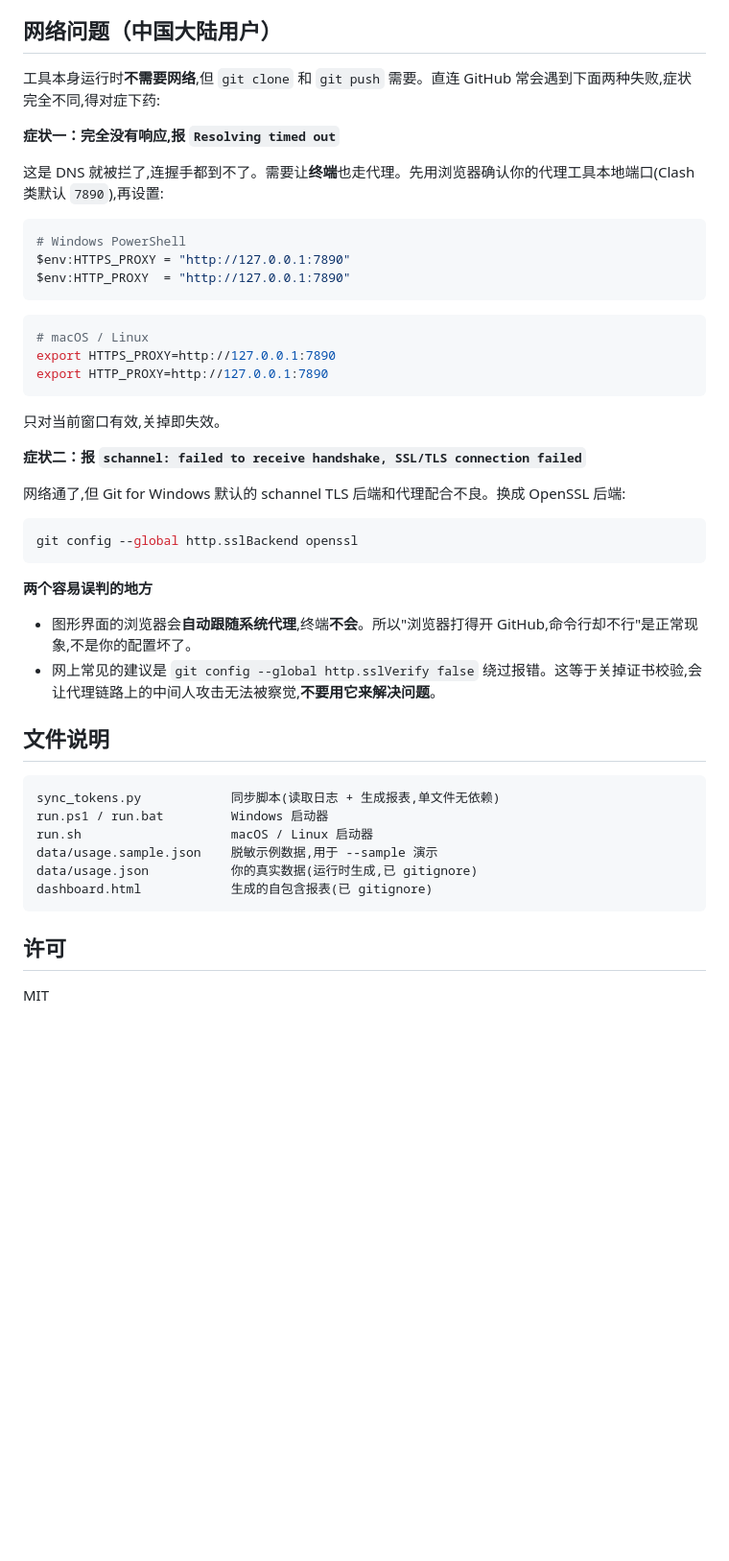
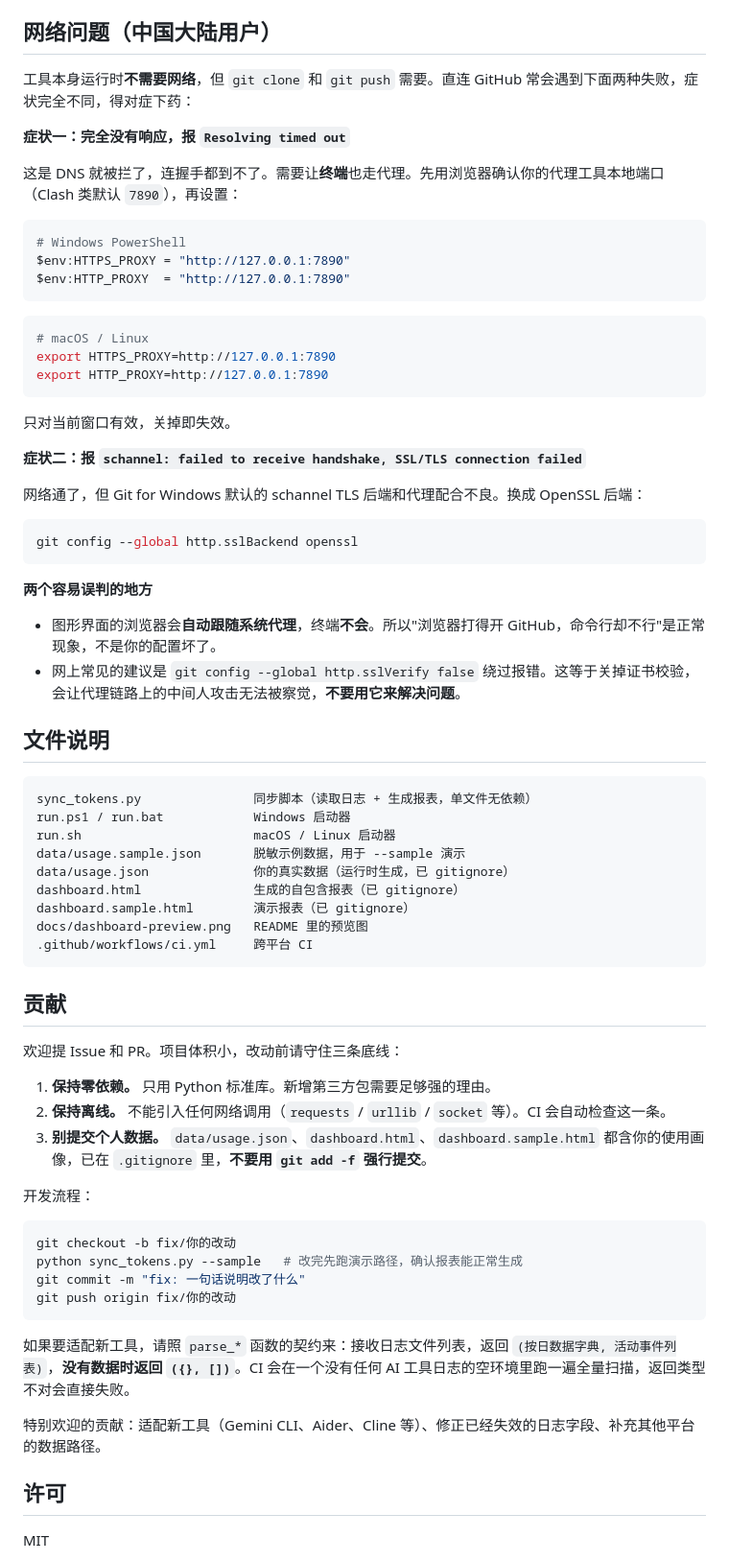
Before and after one commit to lihanyu1715446406-afk/AI-TOKEN-LEDGER, a Markdown page: README.md, the part around one of its changes. Shown at 96% size. GitHub-like rendering; blank space fills up the shorter version.

````diff
--- a/README.md
+++ b/README.md
@@ -90,11 +127,11 @@ python sync_tokens.py --sample     # 输出 dashboard.sample.html
 
 ## 网络问题（中国大陆用户）
 
-工具本身运行时**不需要网络**,但 `git clone` 和 `git push` 需要。直连 GitHub 常会遇到下面两种失败,症状完全不同,得对症下药:
+工具本身运行时**不需要网络**，但 `git clone` 和 `git push` 需要。直连 GitHub 常会遇到下面两种失败，症状完全不同，得对症下药：
 
-**症状一：完全没有响应,报 `Resolving timed out`**
+**症状一：完全没有响应，报 `Resolving timed out`**
 
-这是 DNS 就被拦了,连握手都到不了。需要让**终端**也走代理。先用浏览器确认你的代理工具本地端口(Clash 类默认 `7890`),再设置:
+这是 DNS 就被拦了，连握手都到不了。需要让**终端**也走代理。先用浏览器确认你的代理工具本地端口（Clash 类默认 `7890`），再设置：
 
 ```powershell
 # Windows PowerShell
@@ -108,11 +145,11 @@ export HTTPS_PROXY=http://127.0.0.1:7890
 export HTTP_PROXY=http://127.0.0.1:7890
 ```
 
-只对当前窗口有效,关掉即失效。
+只对当前窗口有效，关掉即失效。
 
 **症状二：报 `schannel: failed to receive handshake, SSL/TLS connection failed`**
 
-网络通了,但 Git for Windows 默认的 schannel TLS 后端和代理配合不良。换成 OpenSSL 后端:
+网络通了，但 Git for Windows 默认的 schannel TLS 后端和代理配合不良。换成 OpenSSL 后端：
 
 ```bash
 git config --global http.sslBackend openssl
@@ -120,19 +157,43 @@ git config --global http.sslBackend openssl
 
 **两个容易误判的地方**
 
-- 图形界面的浏览器会**自动跟随系统代理**,终端**不会**。所以"浏览器打得开 GitHub,命令行却不行"是正常现象,不是你的配置坏了。
-- 网上常见的建议是 `git config --global http.sslVerify false` 绕过报错。这等于关掉证书校验,会让代理链路上的中间人攻击无法被察觉,**不要用它来解决问题**。
+- 图形界面的浏览器会**自动跟随系统代理**，终端**不会**。所以"浏览器打得开 GitHub，命令行却不行"是正常现象，不是你的配置坏了。
+- 网上常见的建议是 `git config --global http.sslVerify false` 绕过报错。这等于关掉证书校验，会让代理链路上的中间人攻击无法被察觉，**不要用它来解决问题**。
 
 ## 文件说明
 
 ```
-sync_tokens.py            同步脚本(读取日志 + 生成报表,单文件无依赖)
-run.ps1 / run.bat         Windows 启动器
-run.sh                    macOS / Linux 启动器
-data/usage.sample.json    脱敏示例数据,用于 --sample 演示
-data/usage.json           你的真实数据(运行时生成,已 gitignore)
-dashboard.html            生成的自包含报表(已 gitignore)
+sync_tokens.py               同步脚本（读取日志 + 生成报表，单文件无依赖）
+run.ps1 / run.bat            Windows 启动器
+run.sh                       macOS / Linux 启动器
+data/usage.sample.json       脱敏示例数据，用于 --sample 演示
+data/usage.json              你的真实数据（运行时生成，已 gitignore）
+dashboard.html               生成的自包含报表（已 gitignore）
+dashboard.sample.html        演示报表（已 gitignore）
+docs/dashboard-preview.png   README 里的预览图
+.github/workflows/ci.yml     跨平台 CI
 ```
+
+## 贡献
+
+欢迎提 Issue 和 PR。项目体积小，改动前请守住三条底线：
+
+1. **保持零依赖。** 只用 Python 标准库。新增第三方包需要足够强的理由。
+2. **保持离线。** 不能引入任何网络调用（`requests` / `urllib` / `socket` 等）。CI 会自动检查这一条。
+3. **别提交个人数据。** `data/usage.json`、`dashboard.html`、`dashboard.sample.html` 都含你的使用画像，已在 `.gitignore` 里，**不要用 `git add -f` 强行提交**。
+
+开发流程：
+
+```bash
+git checkout -b fix/你的改动
+python sync_tokens.py --sample   # 改完先跑演示路径，确认报表能正常生成
+git commit -m "fix: 一句话说明改了什么"
+git push origin fix/你的改动
+```
+
+如果要适配新工具，请照 `parse_*` 函数的契约来：接收日志文件列表，返回 `(按日数据字典, 活动事件列表)`，**没有数据时返回 `({}, [])`**。CI 会在一个没有任何 AI 工具日志的空环境里跑一遍全量扫描，返回类型不对会直接失败。
+
+特别欢迎的贡献：适配新工具（Gemini CLI、Aider、Cline 等）、修正已经失效的日志字段、补充其他平台的数据路径。
 
 ## 许可
 
````
Also changed, not shown: other parts of README.md (+71 -34 lines), docs/dashboard-preview.png (added), 1 other file.
